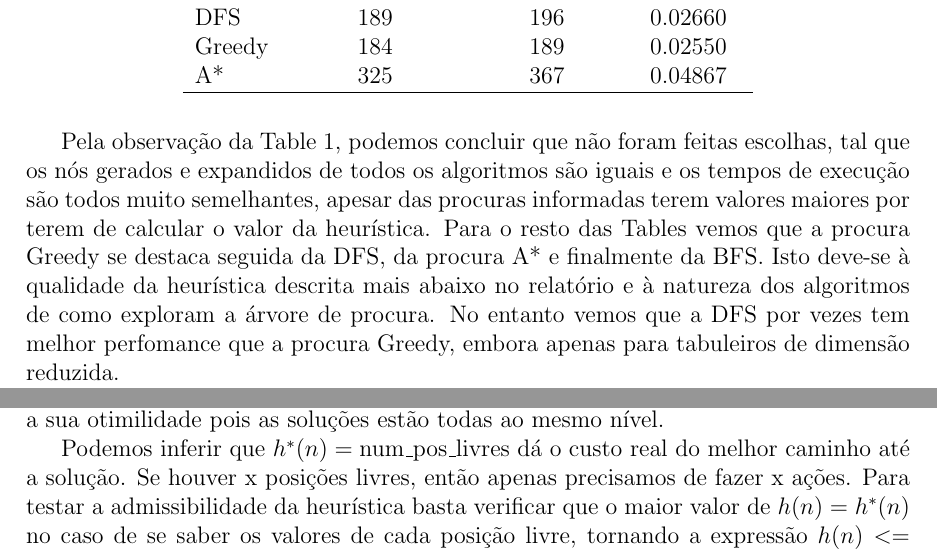
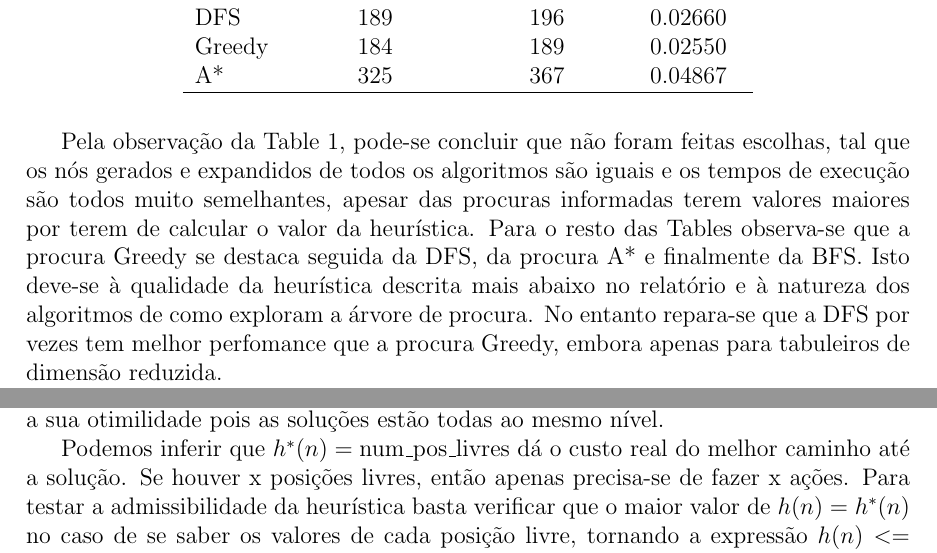
Before and after one commit to Pesteves2002/IA-Proj, a LaTeX document (report/report.tex): two parts of page 2 of 2, joined at a grey line, cut so that both start at the same text. Compiled offline with pdfLaTeX.

Commit message:
Fix typos

```diff
--- a/report/report.tex
+++ b/report/report.tex
@@ -135,10 +135,10 @@
     \end{tabular}
   \end{table}
 
-  Pela observação da Table 1, podemos concluir que não foram feitas escolhas, tal que os nós gerados e expandidos de todos os algoritmos são iguais e os tempos de execução são todos muito semelhantes, apesar das procuras informadas terem valores maiores por terem de calcular o valor da heurística.
-  Para o resto das Tables vemos que a procura Greedy se destaca seguida da DFS, da procura A* e finalmente da BFS.
+  Pela observação da Table 1, pode-se concluir que não foram feitas escolhas, tal que os nós gerados e expandidos de todos os algoritmos são iguais e os tempos de execução são todos muito semelhantes, apesar das procuras informadas terem valores maiores por terem de calcular o valor da heurística.
+  Para o resto das Tables observa-se que a procura Greedy se destaca seguida da DFS, da procura A* e finalmente da BFS.
   Isto deve-se à qualidade da heurística descrita mais abaixo no relatório e à natureza dos algoritmos de como exploram a árvore de procura.
-  No entanto vemos que a DFS por vezes tem melhor perfomance que a procura Greedy, embora apenas para tabuleiros de dimensão reduzida.
+  No entanto repara-se que a DFS por vezes tem melhor perfomance que a procura Greedy, embora apenas para tabuleiros de dimensão reduzida.
 
   Todas as procuras garantem completude apesar de umas serem mais eficientes que outras. Isto deve-se ao facto de, no caso de existir solução, as várias procuras poderem sempre testar todas as combinações de tabuleiro possíveis e chegar ao objetivo.
   Apesar de um puzzle de Takuzu poder ter mais do que uma solução possível, todas as soluções encontram-se sempre ao mesmo nível, que equivale ao número inicial de posições livres. Sendo assim, não é importante falar da otimilidade do algoritmo,
@@ -160,7 +160,7 @@
 
   Esta heurística, h(n), apenas melhora a perfomance do algoritmo, não melhorando a sua otimilidade pois as soluções estão todas ao mesmo nível.
 
-  Podemos inferir que $h^*(n) = \text{num\_pos\_livres}$ dá o custo real do melhor caminho até a solução. Se houver x posições livres, então apenas precisamos de fazer x ações.
+  Podemos inferir que $h^*(n) = \text{num\_pos\_livres}$ dá o custo real do melhor caminho até a solução. Se houver x posições livres, então apenas precisa-se de fazer x ações.
   Para testar a admissibilidade da heurística basta verificar que o maior valor de $h(n) = h^*(n)$ no caso de se saber os valores de cada posição livre, tornando a expressão $h(n) <= h^*(n)$ sempre verdadeira,
   concluindo-se assim que a heurística h(n) é admissível, e é consistente porque para chegar ao mesmo objetivo, diferentes caminhos terão o mesmo custo (que é mínimo).
 \end{document}
```
Also changed, not shown: report/report.tex (2 more changed lines).
